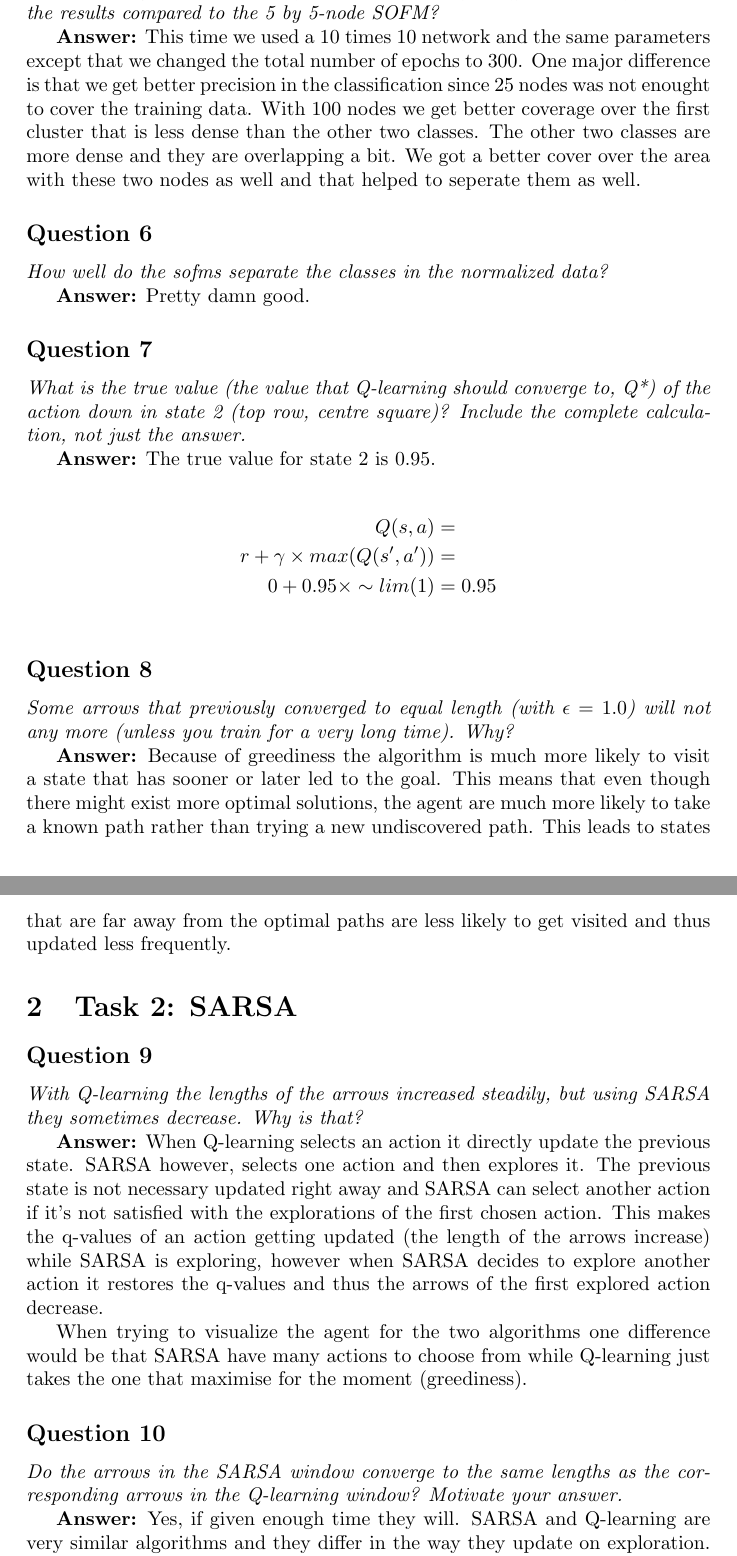
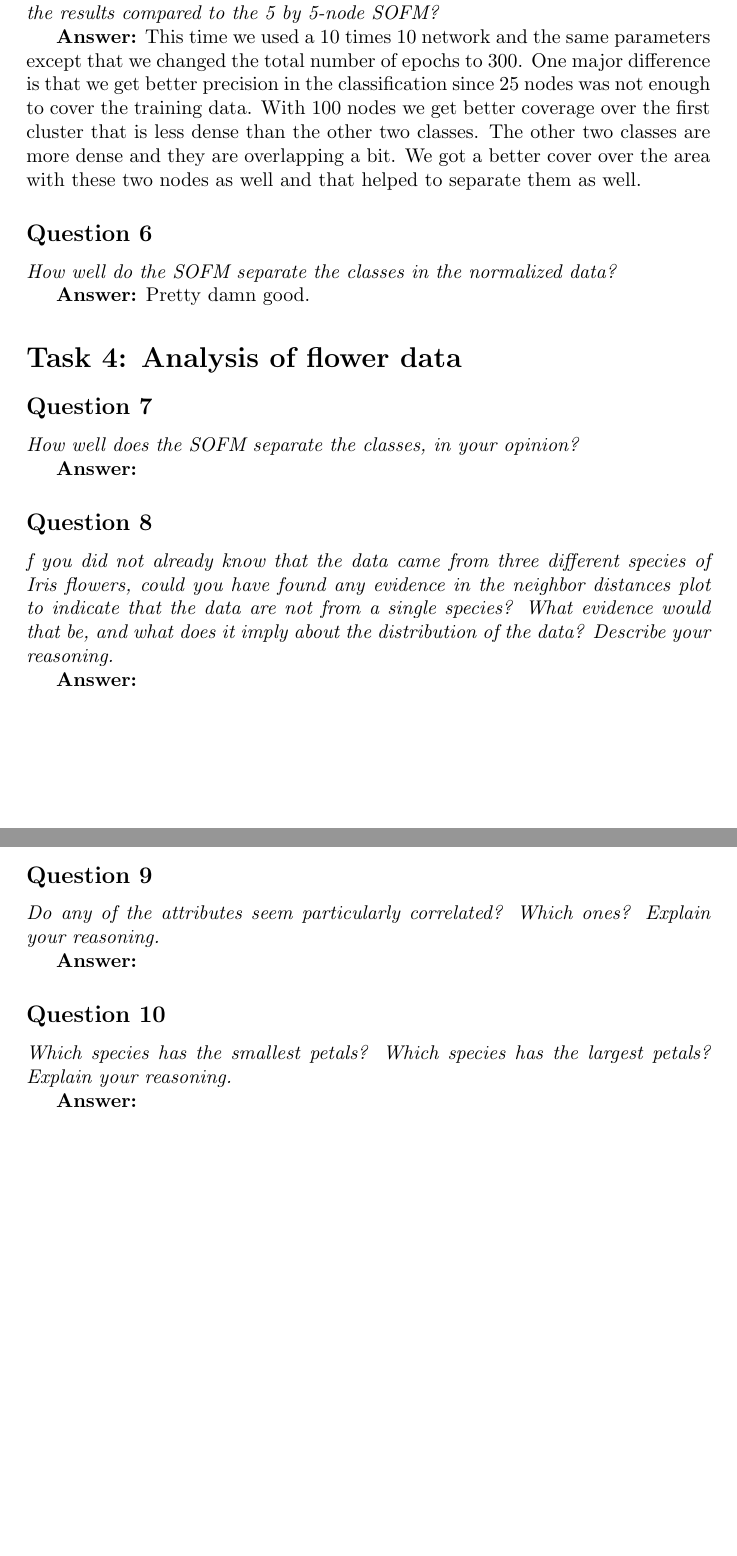
Before and after one commit to Sekvens/MachineLearning, a LaTeX problem sheet (Assignment3/Report/report.tex): two parts of pages 2 and 3 of 4 before the commit and two parts of pages 2 and 3 of 3 after it, joined at a grey line, cut so that both start at the same text, the shorter picture padded with empty space. Compiled offline with pdfLaTeX.

Commit message:
Added all questions and fixed the layout. Fixed some spelling.

```diff
--- a/Assignment3/Report/report.tex
+++ b/Assignment3/Report/report.tex
@@ -7,6 +7,8 @@
 \usepackage{color}
 \usepackage{hyperref}
 \usepackage{float}
+\usepackage{graphicx}
+\graphicspath{{../pics/}}
 
 \title{Machine Learning (course 1DT071)
 Uppsala University – Spring 2015
@@ -51,51 +61,41 @@ sofm separate the classes in your opinion? Is some class easier to separate then
 \emph{What training parameters did you use? What  major differences
 do you see in the results compared to the 5 by 5-node SOFM?}
 
-\textbf{Answer:} This time we used a 10 times 10 network and the same parameters except that we changed the total number of epochs to 300. One major difference is that we get better precision in the classification since 25 nodes was not enought to cover the training data. With 100 nodes we get better coverage over the first cluster that is less dense than the other two classes. The other two classes are more dense and they are overlapping a bit. We got a better cover over the area with these two nodes as well and that helped to seperate them as well.
+\textbf{Answer:} This time we used a 10 times 10 network and the same parameters except that we changed the total number of epochs to 300. One major difference is that we get better precision in the classification since 25 nodes was not enough to cover the training data. With 100 nodes we get better coverage over the first cluster that is less dense than the other two classes. The other two classes are more dense and they are overlapping a bit. We got a better cover over the area with these two nodes as well and that helped to separate them as well.
 
 \subsection*{Question 6}
-\emph{How well do the sofms separate the classes in the normalized
+\emph{How well do the SOFM separate the classes in the normalized
 data?}
 
 \textbf{Answer:}
 Pretty damn good.
 
+\section*{Task 4: Analysis of flower data}
+
 \subsection*{Question 7}
-\emph{What is the true value (the value that Q-learning should converge
-to, Q*) of the action down in state 2 (top row, centre square)? Include the complete calculation, not just the answer.}
+\emph{How well does the SOFM separate the classes, in your opinion?}
 
-\textbf{Answer:} The true value for state 2 is 0.95.
-
-\begin{align*}
-Q(s, a)                    &= \\
-r + \gamma \times max(Q(s', a'))   &= \\
-0 + 0.95 \times \sim lim(1) &= 0.95 \\
-\end{align*}
+\textbf{Answer:}
 
 \subsection*{Question 8}
-\emph{Some arrows that previously converged to equal length (with $\epsilon = 1.0$) will not any more (unless you train for a very long time). Why?}
+\emph{f you did not already know that the data came from three different species of Iris flowers, could you have found any evidence in the neighbor
+distances plot to indicate that the data are not from a single species? What evidence would that be, and what does it imply about the distribution of the data?
+Describe your reasoning.}
 
-\textbf{Answer:} Because of greediness the algorithm is much more likely to visit a state that has sooner or later led to the goal. This means that even though there might exist more optimal solutions, the agent are much more likely to take a known path rather than trying a new undiscovered path.
-This leads to states that are far away from the optimal paths are less likely to get visited and thus updated less frequently.
-
-\section{Task 2: SARSA}
+\textbf{Answer:}
 
 \subsection*{Question 9}
-\emph{With Q-learning the lengths of the arrows increased steadily, but
-using SARSA they sometimes decrease. Why is that?}
+\emph{Do any of the attributes seem particularly correlated? Which
+ones? Explain your reasoning.}
 
-\textbf{Answer:} When Q-learning selects an action it directly update the previous state. SARSA however, selects one action and then explores it. The previous state is not necessary updated right away and SARSA can select another action if it's not satisfied with the explorations of the first chosen action. This makes the q-values of an action getting updated (the length of the arrows increase) while SARSA is exploring, however when SARSA decides to explore another action it restores the q-values and thus the arrows of the first explored action decrease.
-
-When trying to visualize the agent for the two algorithms one difference would be that SARSA have many actions to choose from while Q-learning just takes the one that maximise for the moment (greediness).
+\textbf{Answer:}
 
 \subsection*{Question 10}
-\emph{Do the arrows in the SARSA window converge to the same
-lengths as the corresponding arrows in the Q-learning window? Motivate your answer.}
+\emph{Which species has the smallest petals? Which species has the
+largest petals? Explain your reasoning.}
 
-\textbf{Answer:} Yes, if given enough time they will. SARSA and Q-learning are very similar algorithms and they differ in the way they update on exploration. If given enough time they will have explored all possible states and actions so the difference between them can be ignored.
+\textbf{Answer:}
 
-Since they calculate the Q-values in the same way they will eventually converge into the same value.
-
-\section{Task 3: Two rooms}
+\section*{Task 5: Analysis of unknown data}
 
 \subsection*{Question 11}
```
Also changed, not shown: Assignment3/Report/report.tex (37 more changed lines).
